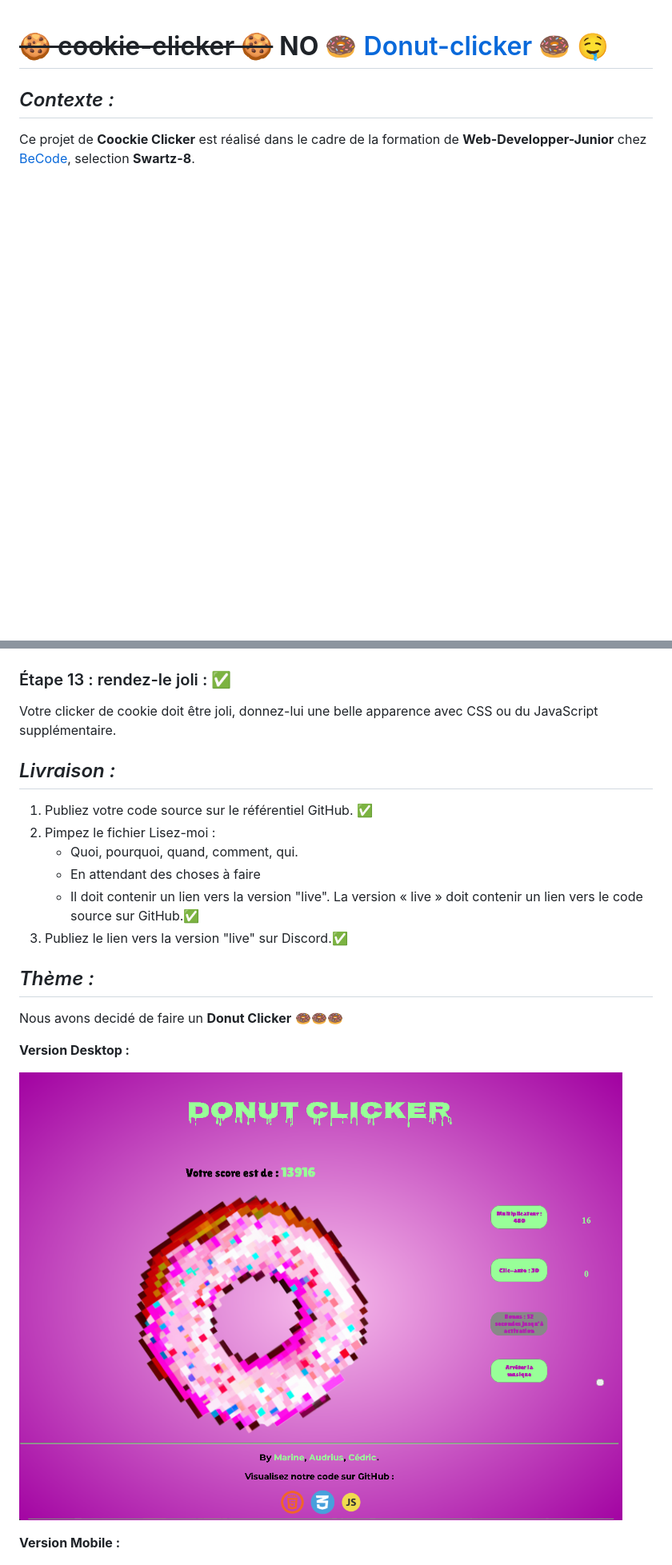
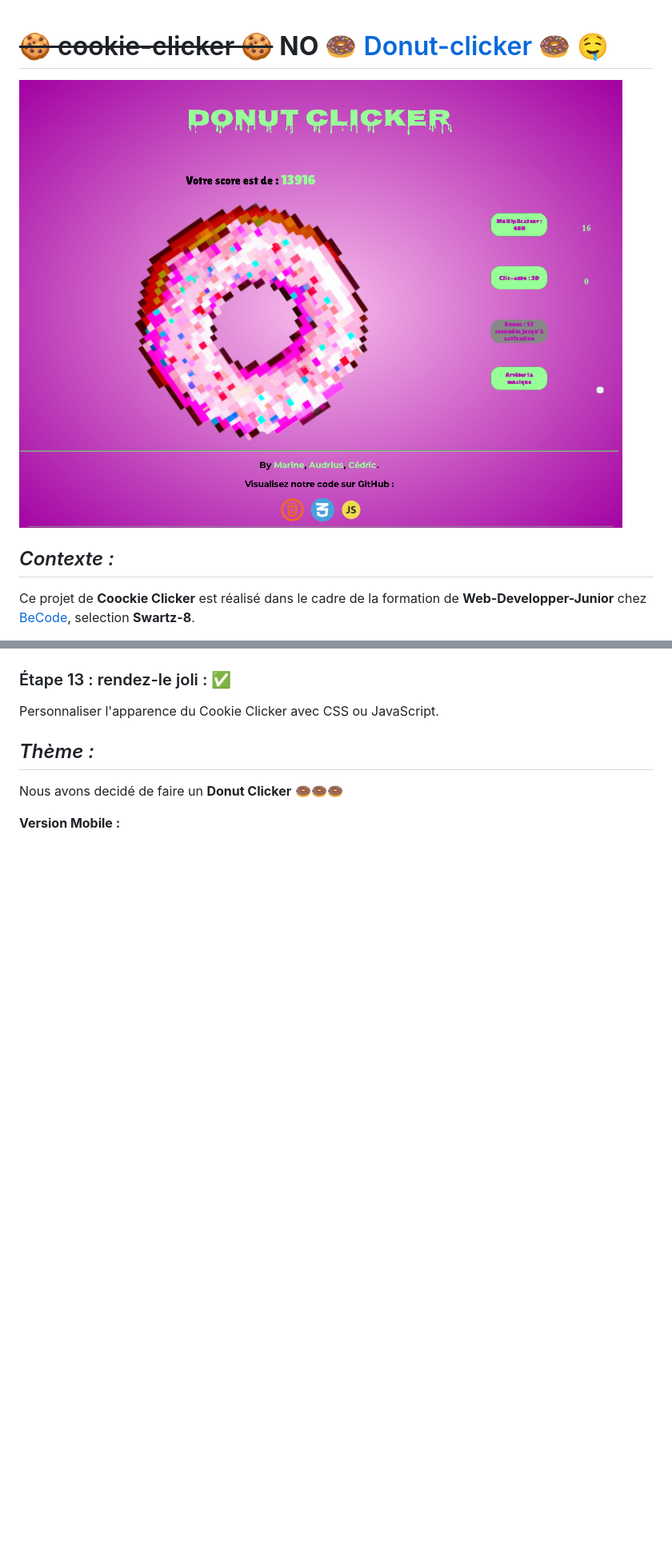
Before and after one commit to MarineVH/cookie-clicker-test, a Markdown page: README.md, 2 parts joined by grey strips. Shown: that part at 80% size. Drawn GitHub-style; blank space fills up the shorter version.

```diff
--- a/README.md
+++ b/README.md
@@ -1,4 +1,7 @@
 # ~~🍪 cookie-clicker 🍪~~ **NO** [🍩 Donut-clicker 🍩](https://marinevh.github.io/cookie-clicker/cookie-clicker/ "Donut-Clicker") 🤤
+
+![desktop](cookie-clicker/img/desktop.png
+)
 
 ## _Contexte :_
 
@@ -94,26 +90,12 @@ Faites en sorte que, si le joueur n'a pas les points nécessaires pour acheter u
 
 ### Étape 13 : rendez-le joli : ✅
 
-Votre clicker de cookie doit être joli, donnez-lui une belle apparence avec CSS ou du JavaScript supplémentaire.
-
-## _Livraison :_
-
-1. Publiez votre code source sur le référentiel GitHub. ✅
-2. Pimpez le fichier Lisez-moi :
-    - Quoi, pourquoi, quand, comment, qui.
-    - En attendant des choses à faire
-    - Il doit contenir un lien vers la version "live". La version « live » doit contenir un lien vers le code source sur GitHub.✅
-3. Publiez le lien vers la version "live" sur Discord.✅
+Personnaliser l'apparence du Cookie Clicker avec CSS ou JavaScript.
 
 ## _Thème :_
 
 Nous avons decidé de faire un **Donut Clicker** 🍩🍩🍩
 
-**Version Desktop :**
-
-![desktop](cookie-clicker/img/desktop.png
-)
-
 **Version Mobile :**
 
 ![mobile](cookie-clicker/img/mobile.png)
```
Also changed, not shown: other parts of README.md (+13 -42 lines), lighthouse.md (added, +9 -0 lines), sources.md (added, +13 -0 lines).
